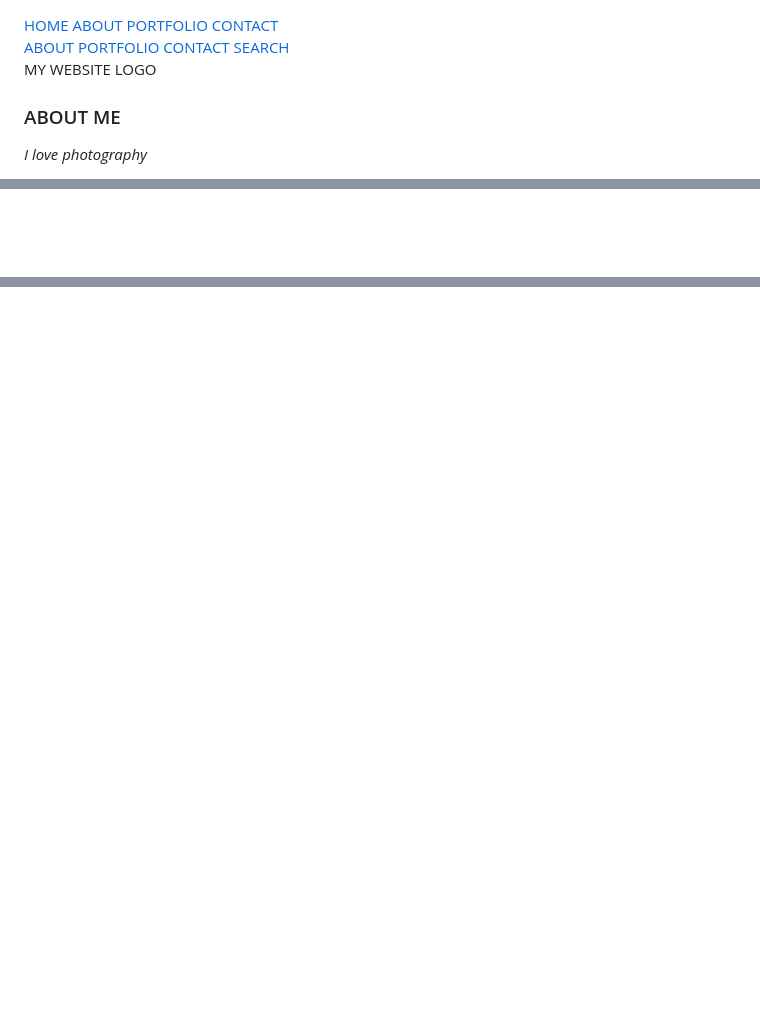
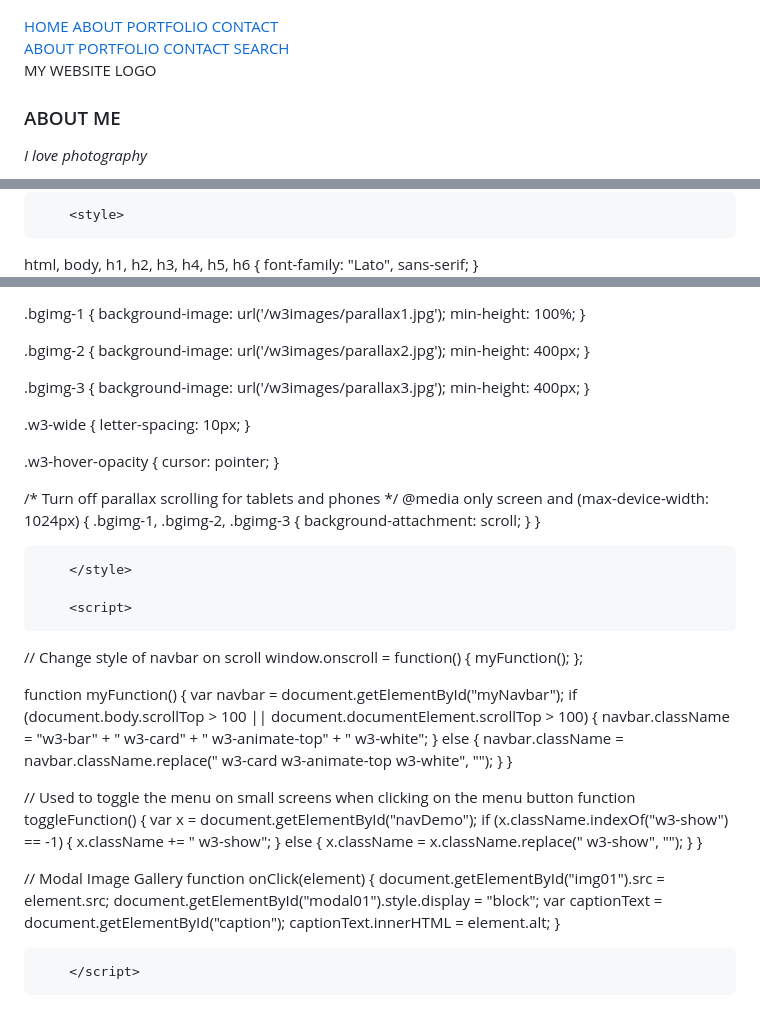
Before and after one commit to ShineSquadDetailing/ShineSquadDetailing.github.io, a Markdown page: README.md, 3 parts joined by grey strips. Rendered like a GitHub page; blank space fills up the shorter version.

```diff
--- a/README.md
+++ b/README.md
@@ -1,4 +1,3 @@
-<!DOCTYPE html>
 <html>
 <head>
   <title>W3.CSS Template</title>
@@ -128,3 +126,6 @@
 
-</div>
+        <style>
+html, body, h1, h2, h3, h4, h5, h6 {
+  font-family: "Lato", sans-serif;
+}
 
@@ -137,0 +146,66 @@
+.bgimg-1 {
+  background-image: url('/w3images/parallax1.jpg');
+  min-height: 100%;
+}
+
+.bgimg-2 {
+  background-image: url('/w3images/parallax2.jpg');
+  min-height: 400px;
+}
+
+.bgimg-3 {
+  background-image: url('/w3images/parallax3.jpg');
+  min-height: 400px;
+}
+
+.w3-wide {
+  letter-spacing: 10px;
+}
+
+.w3-hover-opacity {
+  cursor: pointer;
+}
+
+/* Turn off parallax scrolling for tablets and phones */
+@media only screen and (max-device-width: 1024px) {
+  .bgimg-1, .bgimg-2, .bgimg-3 {
+    background-attachment: scroll;
+  }
+}
+
+        </style>
+
+        <script>
+// Change style of navbar on scroll
+window.onscroll = function() {
+  myFunction();
+};
+
+function myFunction() {
+  var navbar = document.getElementById("myNavbar");
+  if (document.body.scrollTop > 100 || document.documentElement.scrollTop > 100) {
+    navbar.className = "w3-bar" + " w3-card" + " w3-animate-top" + " w3-white";
+  } else {
+    navbar.className = navbar.className.replace(" w3-card w3-animate-top w3-white", "");
+  }
+}
+
+// Used to toggle the menu on small screens when clicking on the menu button
+function toggleFunction() {
+  var x = document.getElementById("navDemo");
+  if (x.className.indexOf("w3-show") == -1) {
+    x.className += " w3-show";
+  } else {
+    x.className = x.className.replace(" w3-show", "");
+  }
+}
+
+// Modal Image Gallery
+function onClick(element) {
+  document.getElementById("img01").src = element.src;
+  document.getElementById("modal01").style.display = "block";
+  var captionText = document.getElementById("caption");
+  captionText.innerHTML = element.alt;
+}
+
+        </script>
```
Also changed, not shown: other parts of README.md (+16 -10 lines).
